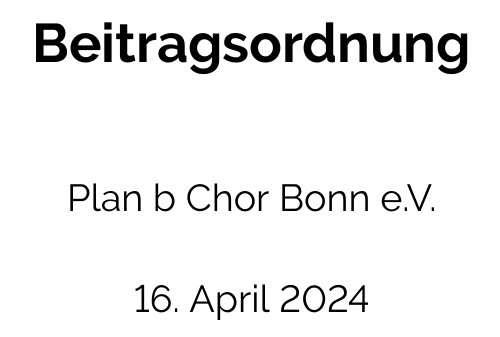
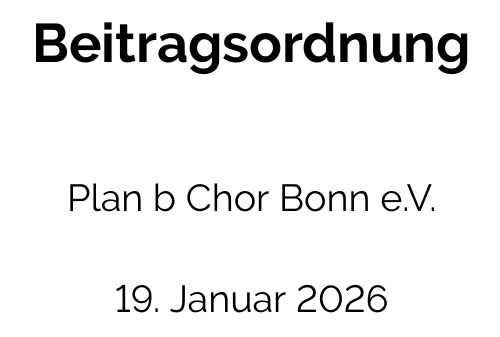
Before and after one commit to plan-b-chor-bonn/Satzung, a LaTeX document (src/Beitragsordnung.tex): part of page 1 of 6, cut so that both start at the same text. Compiled offline with pdfLaTeX.

Commit message:
fix: correct frontpage date on Beitragsordnung
Follows up on #6
Co-Authored-By: Claude Sonnet 4.6 <noreply@anthropic.com>

```diff
--- a/src/Beitragsordnung.tex
+++ b/src/Beitragsordnung.tex
@@ -37,7 +37,7 @@
 
 \title{\textbf{Beitragsordnung}}
 \author{Plan b Chor Bonn e.V.}
-\date{16. April 2024}
+\date{19. Januar 2026}
 
 \newcounter{subparagraphCounter} % Zähler für Unterpunkte
 
```
